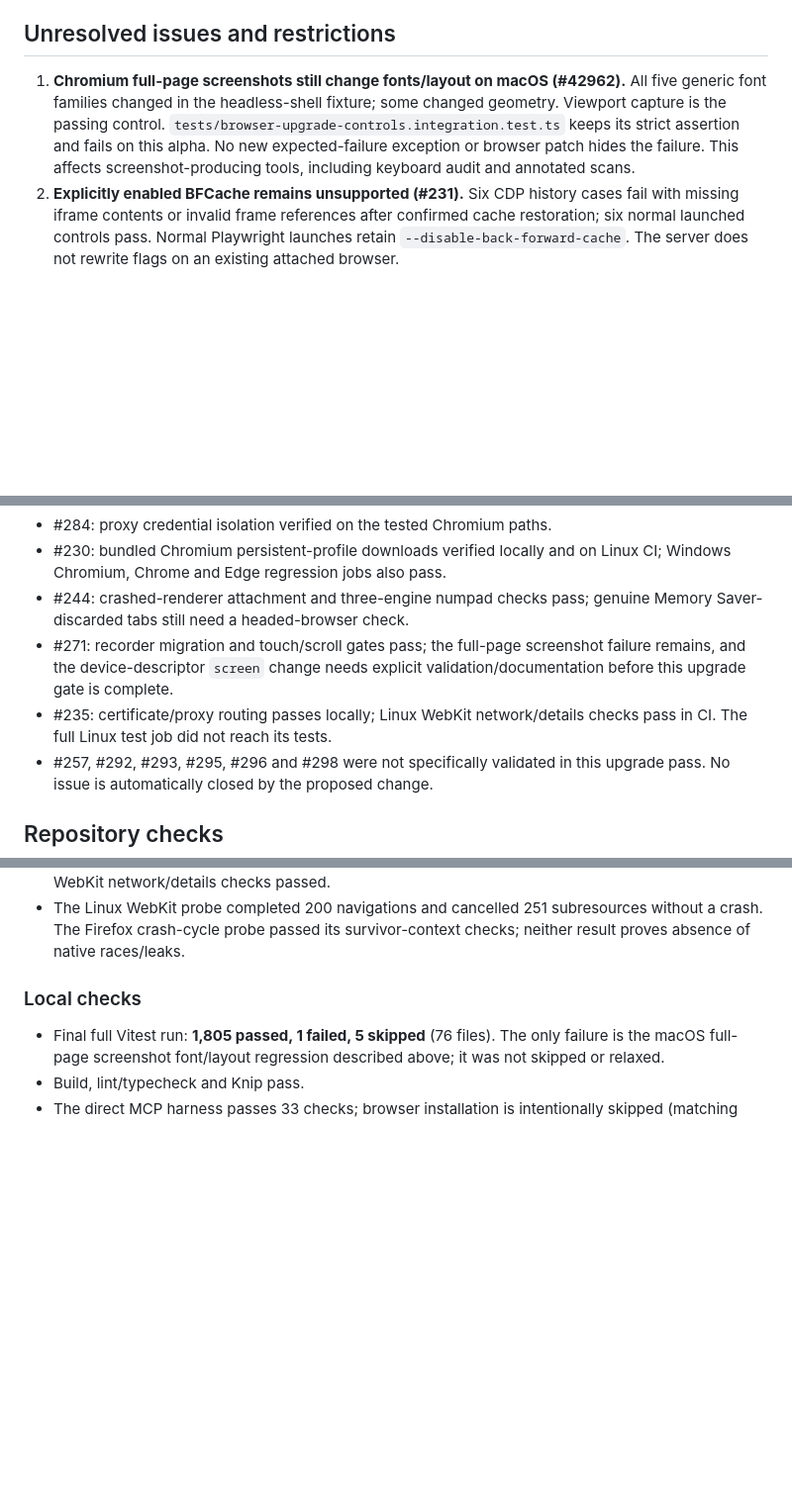
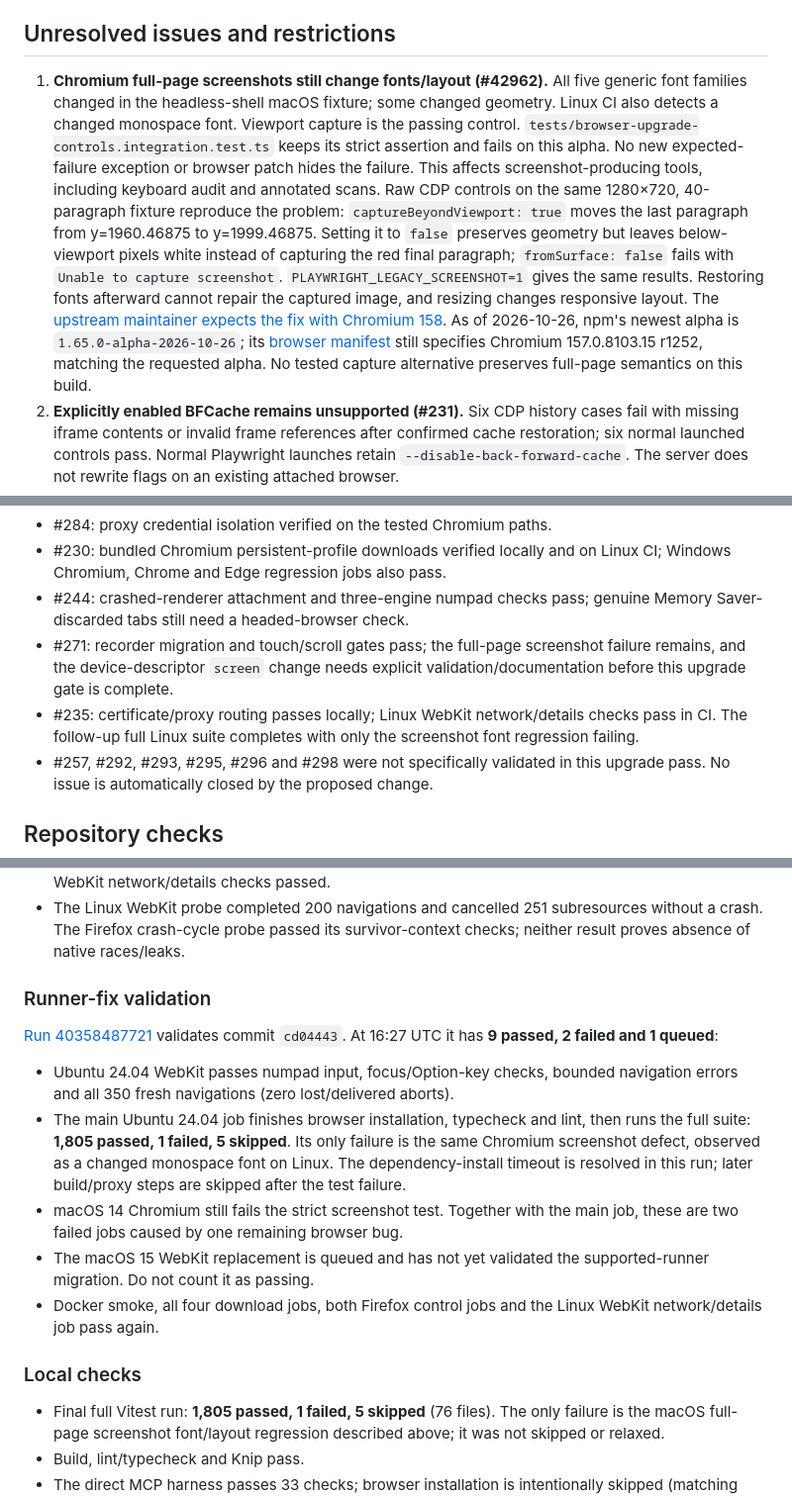
Before and after one commit to JustasMonkev/mcp-accessibility-scanner, a Markdown page: docs/playwright-alpha-validation-2026-10.md, 3 parts joined by grey strips. Shown at 99% size. Rendered like a GitHub page; blank space fills up the shorter version.

```diff
--- a/docs/playwright-alpha-validation-2026-10.md
+++ b/docs/playwright-alpha-validation-2026-10.md
@@ -65,13 +65,26 @@ branded browsers or older operating systems.
 
 ## Unresolved issues and restrictions
 
-1. **Chromium full-page screenshots still change fonts/layout on macOS
+1. **Chromium full-page screenshots still change fonts/layout
    (#42962).** All five generic font families changed in the headless-shell
-   fixture; some changed geometry. Viewport capture is the passing control.
+   macOS fixture; some changed geometry. Linux CI also detects a changed
+   monospace font. Viewport capture is the passing control.
    `tests/browser-upgrade-controls.integration.test.ts` keeps its strict
    assertion and fails on this alpha. No new expected-failure exception or
    browser patch hides the failure. This affects screenshot-producing tools,
    including keyboard audit and annotated scans.
+   Raw CDP controls on the same 1280×720, 40-paragraph fixture reproduce the
+   problem: `captureBeyondViewport: true` moves the last paragraph from
+   y=1960.46875 to y=1999.46875. Setting it to `false` preserves geometry but
+   leaves below-viewport pixels white instead of capturing the red final
+   paragraph; `fromSurface: false` fails with `Unable to capture screenshot`.
+   `PLAYWRIGHT_LEGACY_SCREENSHOT=1` gives the same results. Restoring fonts
+   afterward cannot repair the captured image, and resizing changes responsive
+   layout. The [upstream maintainer expects the fix with Chromium 158](https://github.com/microsoft/playwright/issues/42962#issuecomment-6216436447).
+   As of 2026-10-26, npm's newest alpha is `1.65.0-alpha-2026-10-26`; its
+   [browser manifest](https://github.com/microsoft/playwright/blob/a2b65a057a78204d8411b068e1e28d0db23db44b/packages/playwright-core/browsers.json)
+   still specifies Chromium 157.0.8103.15 r1252, matching the requested alpha.
+   No tested capture alternative preserves full-page semantics on this build.
 2. **Explicitly enabled BFCache remains unsupported (#231).** Six CDP history
    cases fail with missing iframe contents or invalid frame references after
    confirmed cache restoration; six normal launched controls pass. Normal
@@ -109,7 +122,8 @@ This validation is not a claim that all open GitHub issues are resolved.
   failure remains, and the device-descriptor `screen` change needs explicit
   validation/documentation before this upgrade gate is complete.
 - #235: certificate/proxy routing passes locally; Linux WebKit network/details
-  checks pass in CI. The full Linux test job did not reach its tests.
+  checks pass in CI. The follow-up full Linux suite completes with only the
+  screenshot font regression failing.
 - #257, #292, #293, #295, #296 and #298 were not specifically validated in this
   upgrade pass. No issue is automatically closed by the proposed change.
 
@@ -132,6 +146,26 @@ finished with **8 passed, 2 failed and 2 timed out**:
 - The Linux WebKit probe completed 200 navigations and cancelled 251
   subresources without a crash. The Firefox crash-cycle probe passed its
   survivor-context checks; neither result proves absence of native races/leaks.
+
+### Runner-fix validation
+
+[Run 40358487721](https://github.com/JustasMonkev/mcp-accessibility-scanner/actions/runs/40358487721)
+validates commit `cd04443`. At 16:27 UTC it has **9 passed, 2 failed and
+1 queued**:
+
+- Ubuntu 24.04 WebKit passes numpad input, focus/Option-key checks, bounded
+  navigation errors and all 350 fresh navigations (zero lost/delivered aborts).
+- The main Ubuntu 24.04 job finishes browser installation, typecheck and lint,
+  then runs the full suite: **1,805 passed, 1 failed, 5 skipped**. Its only
+  failure is the same Chromium screenshot defect, observed as a changed
+  monospace font on Linux. The dependency-install timeout is resolved in this
+  run; later build/proxy steps are skipped after the test failure.
+- macOS 14 Chromium still fails the strict screenshot test. Together with
+  the main job, these are two failed jobs caused by one remaining browser bug.
+- The macOS 15 WebKit replacement is queued and has not yet validated the
+  supported-runner migration. Do not count it as passing.
+- Docker smoke, all four download jobs, both Firefox control jobs and the
+  Linux WebKit network/details job pass again.
 
 ### Local checks
 
```
Also changed, not shown: README.md (+4 -3 lines).
